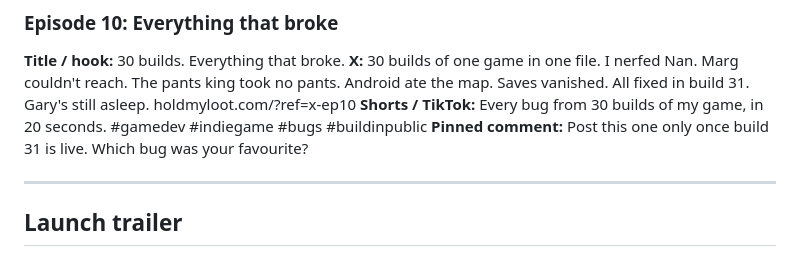
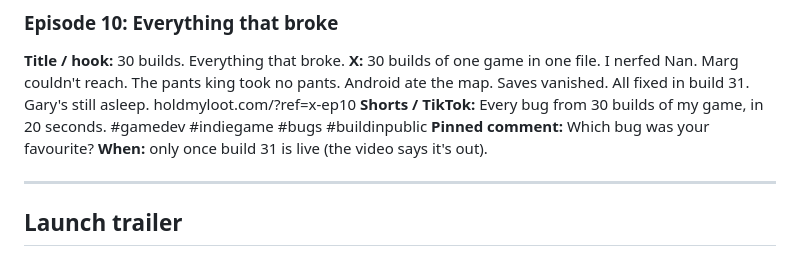
Before and after one commit to travex-pixel/Hold-My-Loot, a Markdown page: marketing/posts.md, the part around the change. Drawn GitHub-style.

Commit message:
posts: ep10 timing note
Co-Authored-By: Claude Opus 5.5 <noreply@anthropic.com>
Claude-Session: https://claude.ai/code/session_01GdRH8brinSyvqWatDhw4zj

```diff
--- a/marketing/posts.md
+++ b/marketing/posts.md
@@ -81,7 +81,8 @@ fine. One was not: 60% of bots lost The Laneways. Build 31: 92% win. Nan: untouc
 **X:** 30 builds of one game in one file. I nerfed Nan. Marg couldn't reach. The pants king took no pants. Android
 ate the map. Saves vanished. All fixed in build 31. Gary's still asleep. holdmyloot.com/?ref=x-ep10
 **Shorts / TikTok:** Every bug from 30 builds of my game, in 20 seconds. #gamedev #indiegame #bugs #buildinpublic
-**Pinned comment:** Post this one only once build 31 is live. Which bug was your favourite?
+**Pinned comment:** Which bug was your favourite?
+**When:** only once build 31 is live (the video says it's out).
 
 ---
 
```
